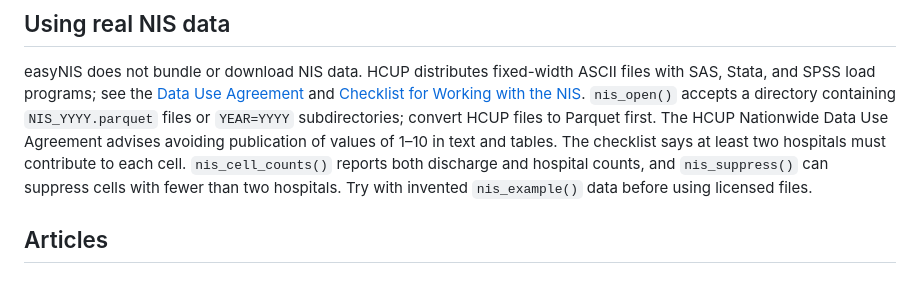
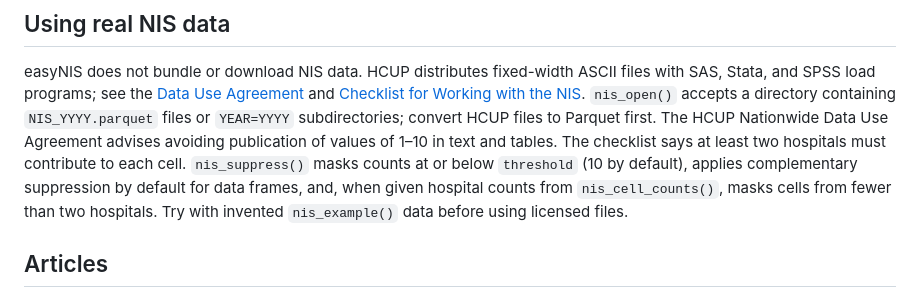
Before and after one commit to MSaadAsif/easyNIS, a Markdown page: README.md, the part around the change. Drawn GitHub-style.

Commit message:
Clarify suppression behavior in README

```diff
--- a/README.md
+++ b/README.md
@@ -37,7 +37,9 @@ data transferred into R.
 easyNIS does not bundle or download NIS data. HCUP distributes fixed-width ASCII files with SAS, Stata, and SPSS load programs; see the [Data Use Agreement](https://hcup-us.ahrq.gov/team/NationwideDUA.jsp) and [Checklist for Working with the NIS](https://hcup-us.ahrq.gov/db/nation/nis/nischecklist.jsp).
 `nis_open()` accepts a directory containing `NIS_YYYY.parquet` files or `YEAR=YYYY` subdirectories; convert HCUP files to Parquet first.
 The HCUP Nationwide Data Use Agreement advises avoiding publication of values of 1–10 in text and tables. The checklist says at least two hospitals must contribute to each cell.
-`nis_cell_counts()` reports both discharge and hospital counts, and `nis_suppress()` can suppress cells with fewer than two hospitals.
+`nis_suppress()` masks counts at or below `threshold` (10 by default), applies
+complementary suppression by default for data frames, and, when given hospital
+counts from `nis_cell_counts()`, masks cells from fewer than two hospitals.
 Try with invented `nis_example()` data before using licensed files.
 
 ## Articles
```
